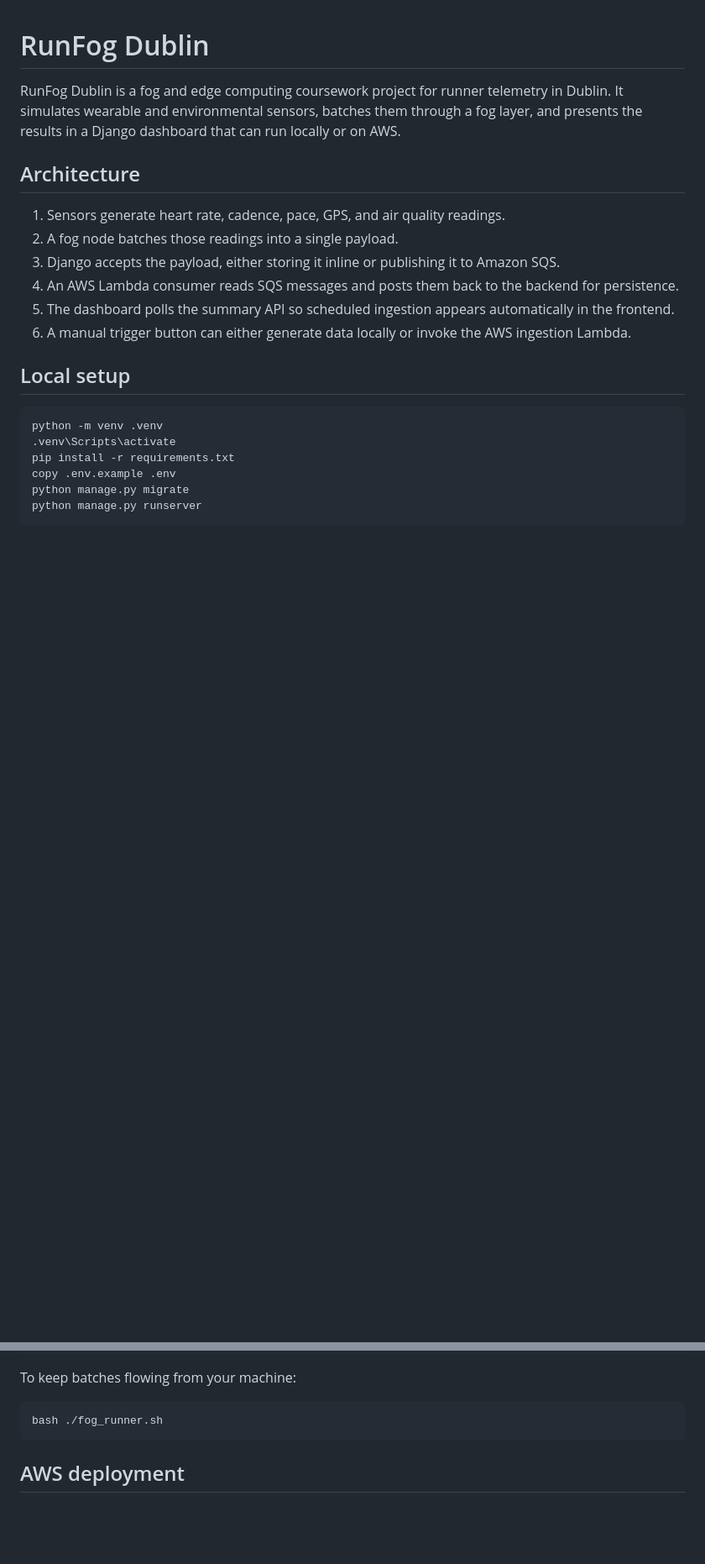
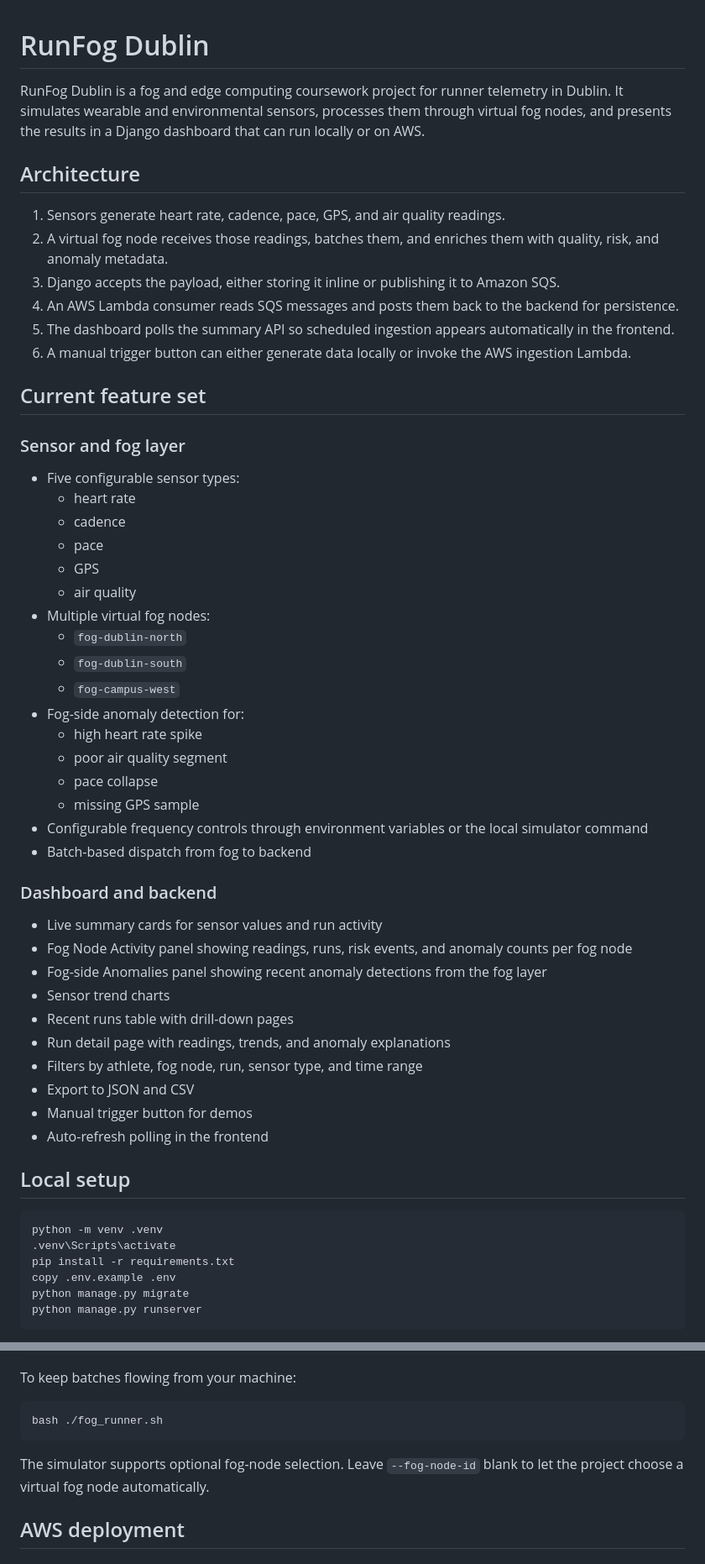
Before and after one commit to Ronakkk07/RunFog-Dublin, a Markdown page: README.md, 2 parts joined by grey strips. Shown at 84% size. Drawn GitHub-style; blank space fills up the shorter version.

````diff
--- a/README.md
+++ b/README.md
@@ -1,15 +1,50 @@
 # RunFog Dublin
 
-RunFog Dublin is a fog and edge computing coursework project for runner telemetry in Dublin. It simulates wearable and environmental sensors, batches them through a fog layer, and presents the results in a Django dashboard that can run locally or on AWS.
+RunFog Dublin is a fog and edge computing coursework project for runner telemetry in Dublin. It simulates wearable and environmental sensors, processes them through virtual fog nodes, and presents the results in a Django dashboard that can run locally or on AWS.
 
 ## Architecture
 
 1. Sensors generate heart rate, cadence, pace, GPS, and air quality readings.
-2. A fog node batches those readings into a single payload.
+2. A virtual fog node receives those readings, batches them, and enriches them with quality, risk, and anomaly metadata.
 3. Django accepts the payload, either storing it inline or publishing it to Amazon SQS.
 4. An AWS Lambda consumer reads SQS messages and posts them back to the backend for persistence.
 5. The dashboard polls the summary API so scheduled ingestion appears automatically in the frontend.
 6. A manual trigger button can either generate data locally or invoke the AWS ingestion Lambda.
+
+## Current feature set
+
+### Sensor and fog layer
+
+- Five configurable sensor types:
+  - heart rate
+  - cadence
+  - pace
+  - GPS
+  - air quality
+- Multiple virtual fog nodes:
+  - `fog-dublin-north`
+  - `fog-dublin-south`
+  - `fog-campus-west`
+- Fog-side anomaly detection for:
+  - high heart rate spike
+  - poor air quality segment
+  - pace collapse
+  - missing GPS sample
+- Configurable frequency controls through environment variables or the local simulator command
+- Batch-based dispatch from fog to backend
+
+### Dashboard and backend
+
+- Live summary cards for sensor values and run activity
+- Fog Node Activity panel showing readings, runs, risk events, and anomaly counts per fog node
+- Fog-side Anomalies panel showing recent anomaly detections from the fog layer
+- Sensor trend charts
+- Recent runs table with drill-down pages
+- Run detail page with readings, trends, and anomaly explanations
+- Filters by athlete, fog node, run, sensor type, and time range
+- Export to JSON and CSV
+- Manual trigger button for demos
+- Auto-refresh polling in the frontend
 
 ## Local setup
 
@@ -42,6 +77,8 @@ To keep batches flowing from your machine:
 ```bash
 bash ./fog_runner.sh
 ```
+
+The simulator supports optional fog-node selection. Leave `--fog-node-id` blank to let the project choose a virtual fog node automatically.
 
 ## AWS deployment
 
````
Also changed, not shown: other parts of README.md (+39 -6 lines).
